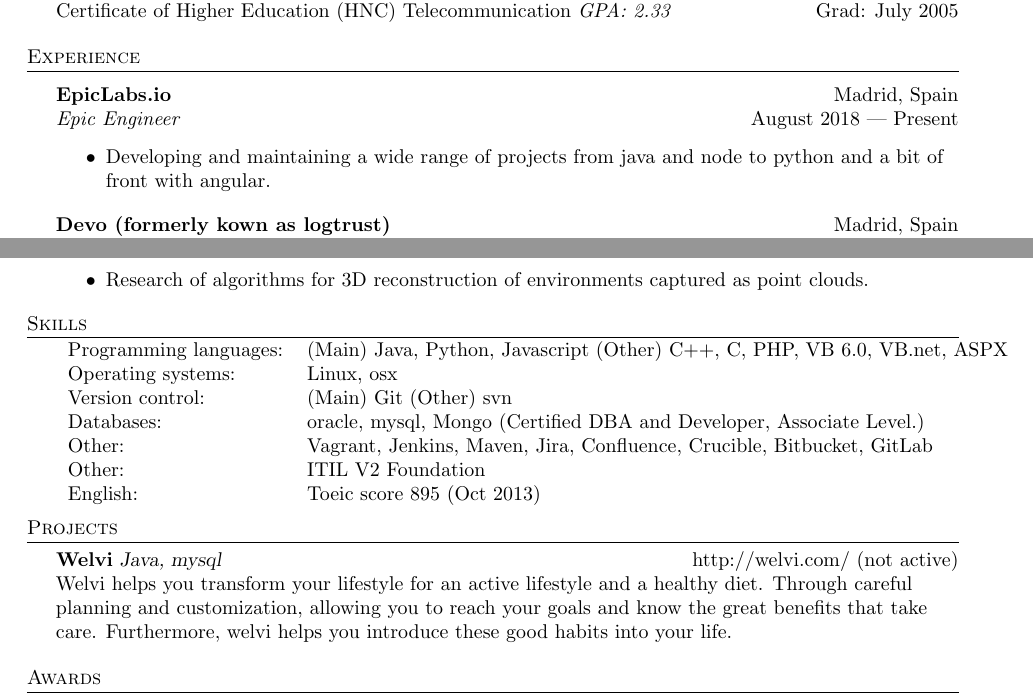
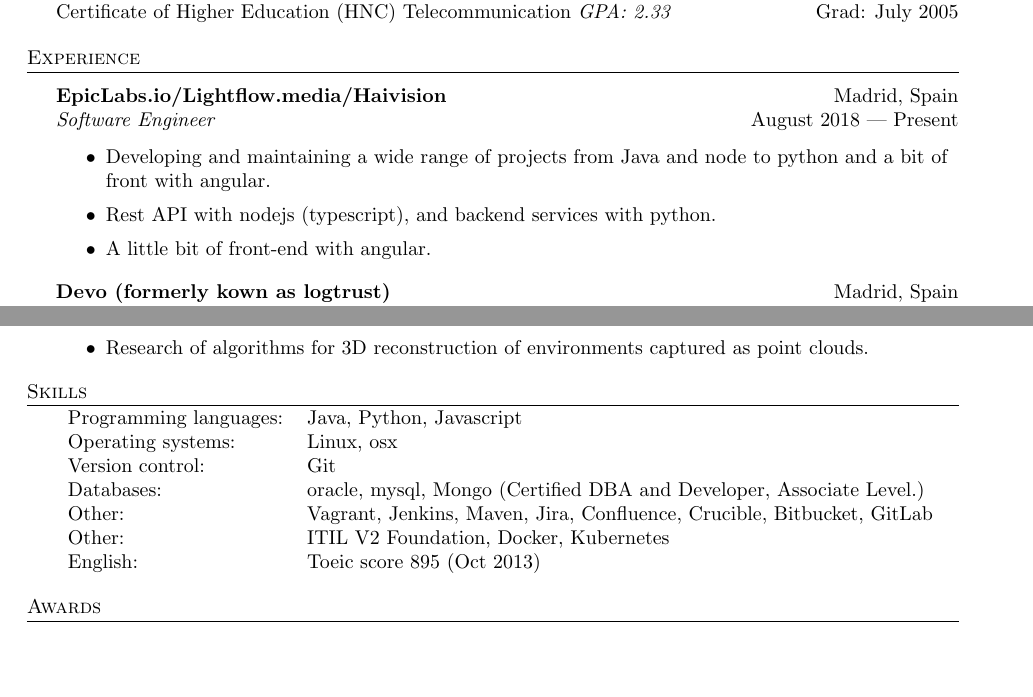
Before and after one commit to dionisioC/cv, a LaTeX CV (Dionisio_Cortes_Fernandez_cv.tex): two parts of pages 1 and 2 of 2, joined at a grey line, cut so that both start at the same text, the shorter picture padded with empty space. Compiled offline with pdfLaTeX.

Commit message:
CV Update

```diff
--- a/Dionisio_Cortes_Fernandez_cv.tex
+++ b/Dionisio_Cortes_Fernandez_cv.tex
@@ -100,11 +100,13 @@
 \vspace{1mm}
 
 
-\textbf{EpicLabs.io} \hfill Madrid, Spain\\
-\textit{Epic Engineer} \hfill August 2018 | Present\\
+\textbf{EpicLabs.io/Lightflow.media/Haivision} \hfill Madrid, Spain\\
+\textit{Software Engineer} \hfill August 2018 | Present\\
 \vspace{-1mm}
 \begin{itemize} \itemsep 1pt
-    \item Developing and maintaining a wide range of projects from java and node to python and a bit of front with angular.
+    \item Developing and maintaining a wide range of projects from Java and node to python and a bit of front with angular.
+    \item Rest API with nodejs (typescript), and backend services with python.
+    \item A little bit of front-end with angular.
 \end{itemize}
 
 \textbf{Devo (formerly kown as logtrust)} \hfill Madrid, Spain\\
@@ -172,20 +174,15 @@
 
 \header{Skills}
 \begin{tabular}{ l l }
-	Programming languages: & (Main) Java, Python, Javascript (Other) C++, C, PHP, VB 6.0, VB.net, ASPX \\
+	Programming languages: & Java, Python, Javascript                                                  \\
 	Operating systems:     & Linux, osx                                                                \\
-	Version control:       & (Main) Git (Other) svn                                                    \\
+	Version control:       & Git                                                                       \\
 	Databases:             & oracle, mysql, Mongo (Certified DBA and Developer, Associate Level.)      \\
 	Other:                 & Vagrant, Jenkins, Maven, Jira, Confluence, Crucible, Bitbucket, GitLab    \\
-	Other:                 & ITIL V2 Foundation                                                        \\
+	Other:                 & ITIL V2 Foundation, Docker, Kubernetes                                    \\
 	English:               & Toeic score 895 (Oct 2013)                                                \\
 \end{tabular}
 
-\vspace*{2mm}
-
-\header{Projects}
-{\textbf{Welvi} \sl Java, mysql} \hfill http://welvi.com/ (not active)\\
-Welvi helps you transform your lifestyle for an active lifestyle and a healthy diet. Through careful planning and customization, allowing you to reach your goals and know the great benefits that take care. Furthermore, welvi helps you introduce these good habits into your life.\\
 \vspace*{2mm}
 
 \vspace*{2mm}
```
Also changed, not shown: Dionisio_Cortes_Fernandez_cv.pdf.
